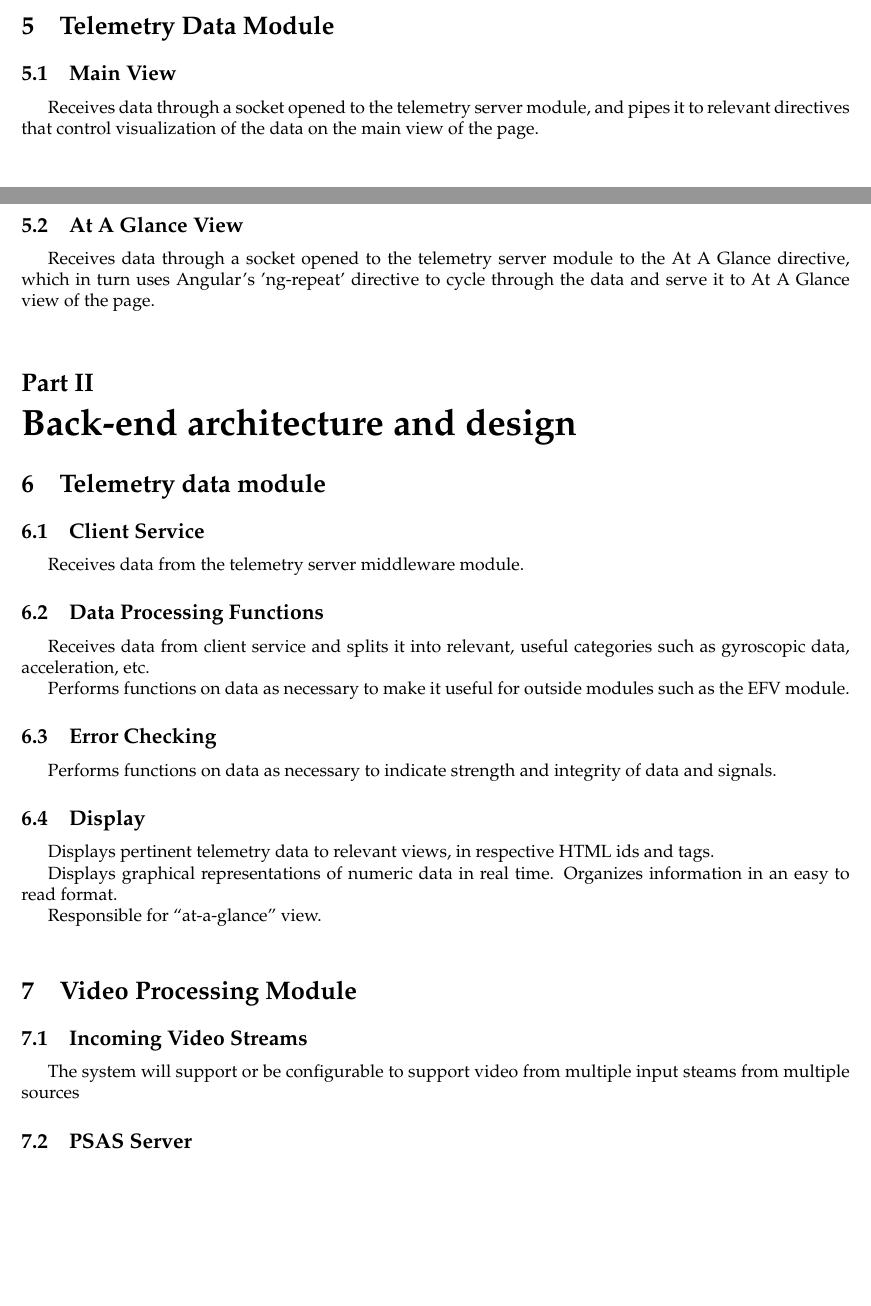
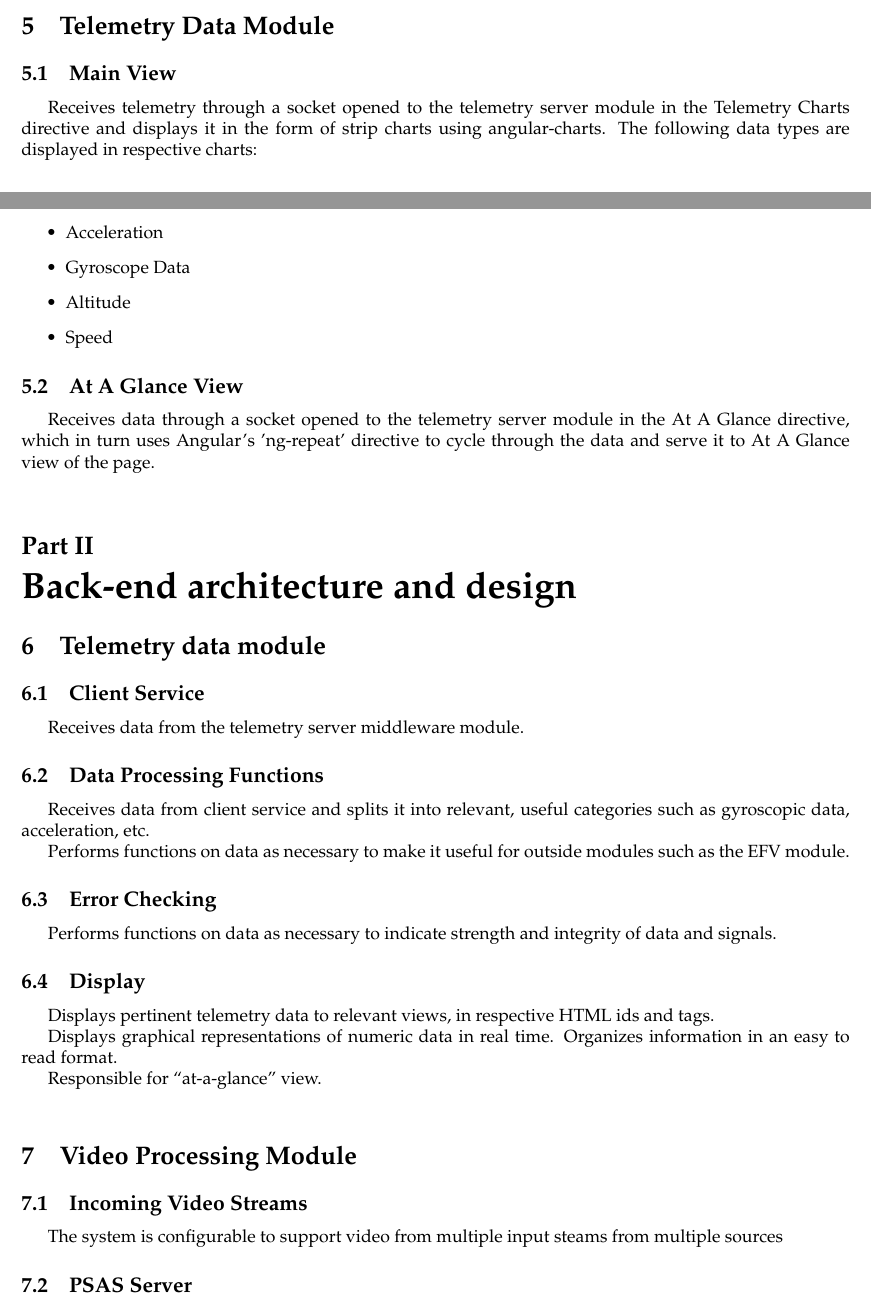
Before and after one commit to psas/rv3k, a LaTeX document (docs/SDD/sdd.tex, which reads docs/SDD/tel-data.tex, docs/SDD/videoprocessing.tex): two parts of pages 6 and 7 of 11, joined at a grey line, cut so that both start at the same text, the shorter picture padded with empty space. Compiled offline with pdfLaTeX.

Commit message:
Updated tel-data.tex and cleaned up a bit.

```diff
--- a/docs/SDD/tel-data.tex
+++ b/docs/SDD/tel-data.tex
@@ -1,12 +1,17 @@
 \section{Telemetry Data Module}
 
 \subsection{Main View}
-  Receives data through a socket opened to the telemetry server module, and
-  pipes it to relevant directives that control visualization of the data on the
-  main view of the page.
+  Receives telemetry through a socket opened to the telemetry server module in the Telemetry Charts
+  directive and displays it in the form of strip charts using angular-charts. The following data
+  types are displayed in respective charts:
+  \begin{itemize}
+  	\item Acceleration
+  	\item Gyroscope Data
+  	\item Altitude
+  	\item Speed
+  \end{itemize}
 
 \subsection{At A Glance View}
-  Receives data through a socket opened to the telemetry server module
-  to the At A Glance directive, which in turn uses Angular's 'ng-repeat'
-  directive to cycle through the data and serve it to At A Glance view of the
-  page.
+  Receives data through a socket opened to the telemetry server module in the At A Glance directive,
+  which in turn uses Angular's 'ng-repeat' directive to cycle through the data and serve it to At A
+  Glance view of the page.
--- a/docs/SDD/videoprocessing.tex
+++ b/docs/SDD/videoprocessing.tex
@@ -1,7 +1,7 @@
 \section{Video Processing Module}
 
 \subsection{Incoming Video Streams}
-The system will support or be configurable to support video from multiple input steams from multiple sources
+The system is configurable to support video from multiple input steams from multiple sources
 
 \subsection{PSAS Server}
 The PSAS Server is responsible for serving launch data and tools that are
```
Also changed, not shown: docs/SDD/attitude.tex (+6 -3 lines), docs/SDD/videoprocessing.tex (7 more changed lines).
